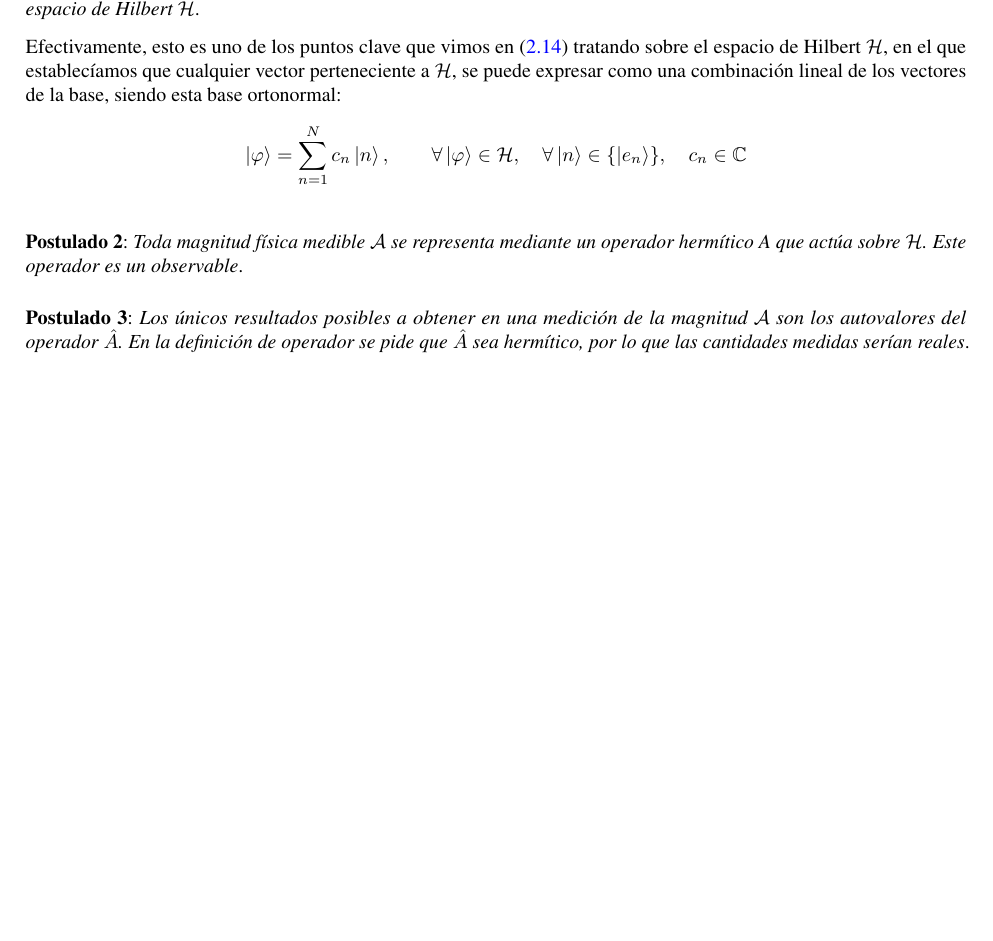
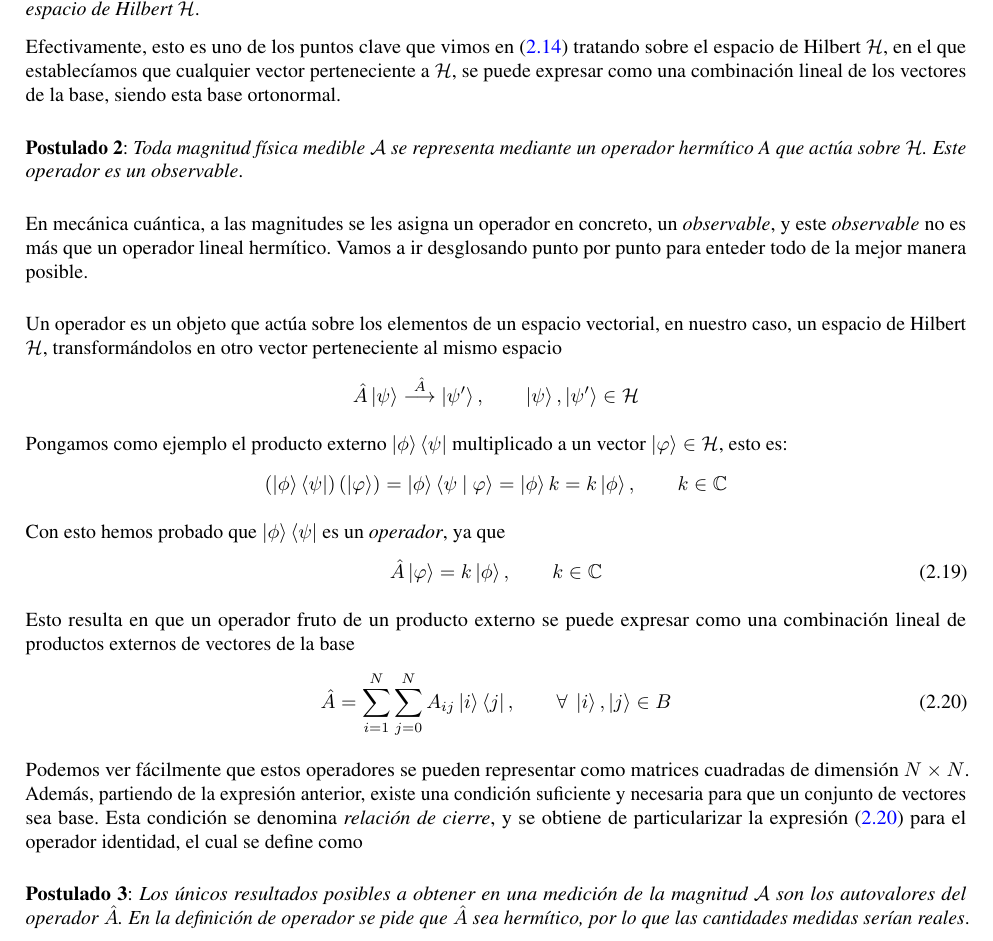
Before and after one commit to rnoguer22/TFG_Criptografia_Cuantica, a LaTeX document (main.tex): part of page 19 of 26 before the commit and part of page 19 of 27 after it, cut so that both start at the same text, the shorter picture padded with empty space. Compiled offline with pdfLaTeX.

Commit message:
Postulado II a medias

```diff
--- a/main.tex
+++ b/main.tex
@@ -665,15 +665,53 @@
 
     \vspace{2.5mm}
 
-    Efectivamente, esto es uno de los puntos clave que vimos en (\ref{eq: combinacion_lineal_Hilbert}) tratando sobre el espacio de Hilbert \( \mathcal{H}\), en el que establecíamos que cualquier vector perteneciente a \( \mathcal{H} \), se puede expresar como una combinación lineal de los vectores de la base, siendo esta base ortonormal:
-    \begin{equation*}
-        \ket{\varphi} = \sum_{n = 1}^{N} c_{n} \ket{n}, \qquad \forall \ket{\varphi} \in \mathcal{H}, \quad \forall \ket{n} \in \{ \ket{e_{n}} \}, \quad c_{n} \in \mathbb{C}
-    \end{equation*}
+    Efectivamente, esto es uno de los puntos clave que vimos en (\ref{eq: combinacion_lineal_Hilbert}) tratando sobre el espacio de Hilbert \( \mathcal{H}\), en el que establecíamos que cualquier vector perteneciente a \( \mathcal{H} \), se puede expresar como una combinación lineal de los vectores de la base, siendo esta base ortonormal.
 
     \vspace{5mm}
 
     \textbf{Postulado 2}: \textit{Toda magnitud física medible \( \mathcal{A} \) se representa mediante un operador
     hermítico A que actúa sobre \( \mathcal{H} \). Este operador es un observable}.
+
+    \vspace{5mm}
+
+    En mecánica cuántica, a las magnitudes se les asigna un operador en concreto, un \textit{observable}, y este \textit{observable} no es más que un operador lineal hermítico. Vamos a ir desglosando punto por punto para enteder todo de la mejor manera posible.
+
+    \vspace{5mm}
+
+    Un operador es un objeto que actúa sobre los elementos de un espacio vectorial, en nuestro caso, un espacio de Hilbert \( \mathcal{H} \), transformándolos en otro vector perteneciente al mismo espacio
+    \begin{equation*}
+        \hat{A} \ket{\psi} \overset{\hat{A}}{\longrightarrow} \ket{\psi '}, \qquad \ket{\psi}, \ket{\psi '} \in \mathcal{H}
+    \end{equation*}
+
+    \vspace{1.5mm}
+
+    Pongamos como ejemplo el producto externo \( \ket{\phi} \bra{\psi} \) multiplicado a un vector \( \ket{\varphi} \in \mathcal{H} \), esto es:
+    \begin{equation*}
+        \left( \ket{\phi} \bra{\psi} \right) \left( \ket{\varphi} \right) = \ket{\phi} \braket{\psi \ | \ \varphi} = \ket{\phi} k = k \ket{\phi}, \qquad k \in \mathbb{C}
+    \end{equation*}
+
+    \vspace{1.5mm}
+
+    Con esto hemos probado que \( \ket{\phi} \bra{\psi} \) es un \textit{operador}, ya que
+    \begin{equation}
+        \hat{A} \ket\varphi = k \ket{\phi}, \qquad k \in \mathbb{C}
+    \end{equation}
+
+    \vspace{1.5mm}
+
+    Esto resulta en que un operador fruto de un producto externo se puede expresar como una combinación lineal de productos externos de vectores de la base
+    \begin{equation}
+        \hat{A} = \sum_{i = 1}^{N} \sum_{j = 0}^{N} A_{ij} \ket{i} \bra{j}, \qquad \forall \ \ket{i}, \ket{j} \in B
+        \label{eq: operador_combinacion_lineal}
+    \end{equation}
+
+    \vspace{1.5mm}
+
+    Podemos ver fácilmente que estos operadores se pueden representar como matrices cuadradas de dimensión \( N \times N \). Además, partiendo de la expresión anterior, existe una condición suficiente y necesaria para que un conjunto de vectores sea base. Esta condición se denomina \textit{relación de cierre}, y se obtiene de particularizar la expresión (\ref{eq: operador_combinacion_lineal}) para el operador identidad, el cual se define como
+
+
+
+
 
     \vspace{5mm}
 
```
Also changed, not shown: main.pdf.
